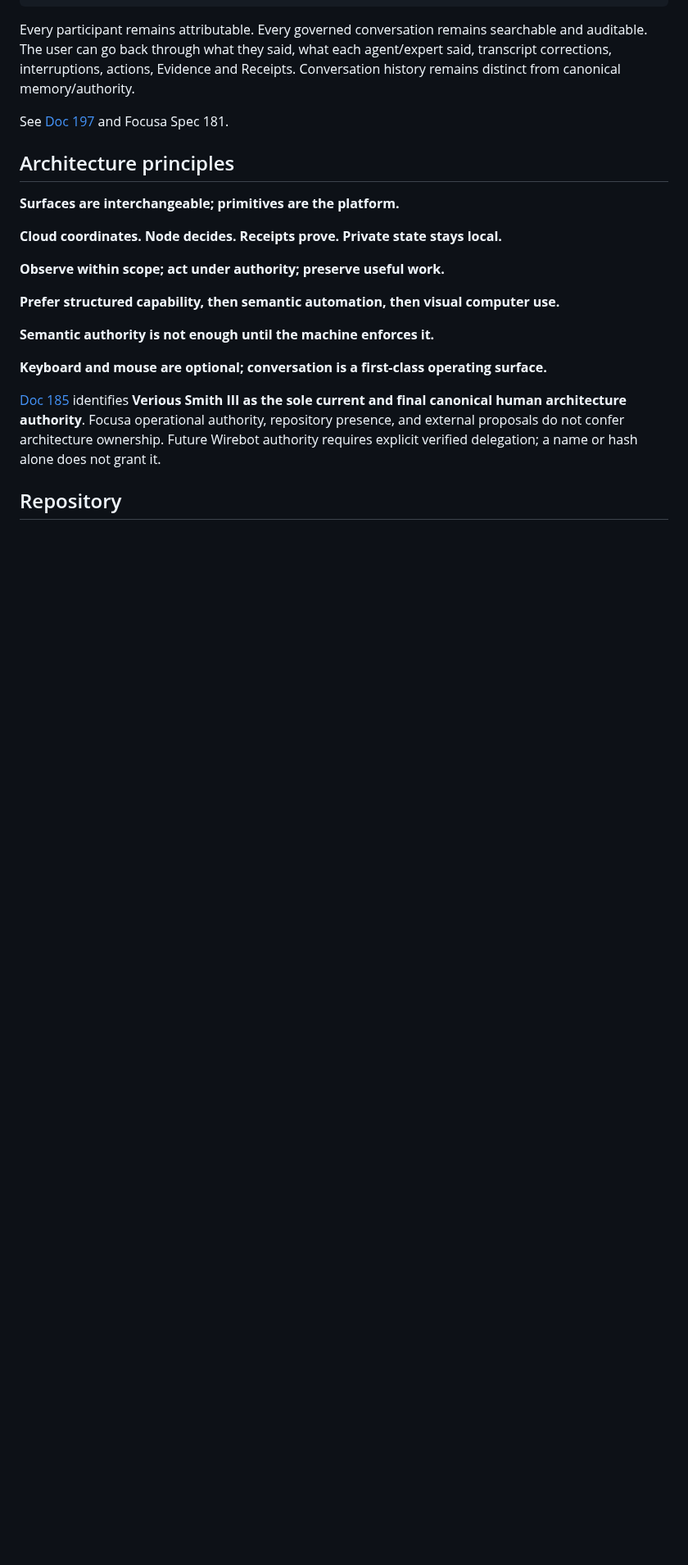
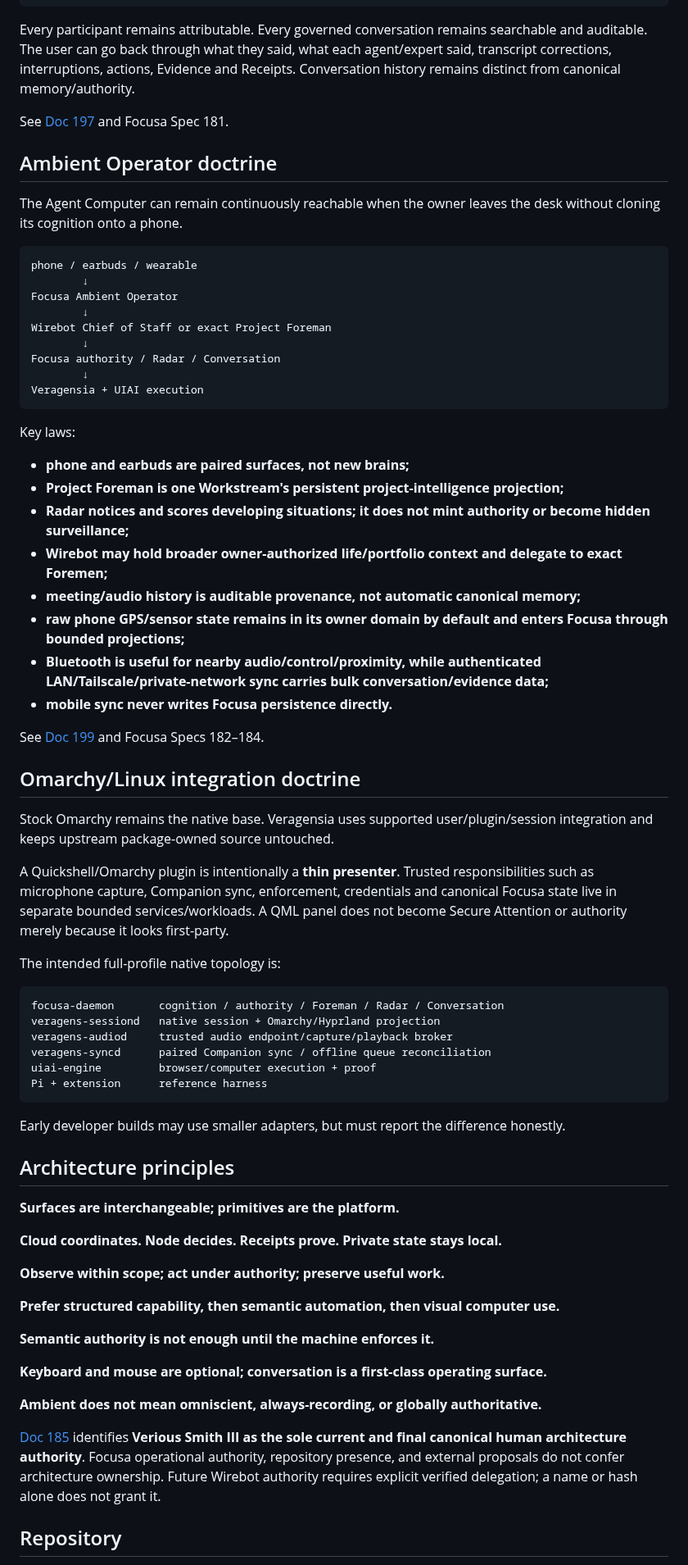
Before and after one commit to Startempire-Wire/veragensia, a Markdown page: README.md, the part around one of its changes. Shown at 82% size. Rendered like a GitHub page; blank space fills up the shorter version.

Commit message:
docs: surface Ambient Operator and Omarchy convergence from root README

````diff
--- a/README.md
+++ b/README.md
@@ -110,6 +113,54 @@ Every participant remains attributable. Every governed conversation remains sear
 
 See [Doc 197](docs/197-veragensia-voice-native-agent-computer-audio-ui-and-conversation-continuity-spec.md) and Focusa Spec 181.
 
+## Ambient Operator doctrine
+
+The Agent Computer can remain continuously reachable when the owner leaves the desk without cloning its cognition onto a phone.
+
+```text
+phone / earbuds / wearable
+        ↓
+Focusa Ambient Operator
+        ↓
+Wirebot Chief of Staff or exact Project Foreman
+        ↓
+Focusa authority / Radar / Conversation
+        ↓
+Veragensia + UIAI execution
+```
+
+Key laws:
+
+- **phone and earbuds are paired surfaces, not new brains;**
+- **Project Foreman is one Workstream's persistent project-intelligence projection;**
+- **Radar notices and scores developing situations; it does not mint authority or become hidden surveillance;**
+- **Wirebot may hold broader owner-authorized life/portfolio context and delegate to exact Foremen;**
+- **meeting/audio history is auditable provenance, not automatic canonical memory;**
+- **raw phone GPS/sensor state remains in its owner domain by default and enters Focusa through bounded projections;**
+- **Bluetooth is useful for nearby audio/control/proximity, while authenticated LAN/Tailscale/private-network sync carries bulk conversation/evidence data;**
+- **mobile sync never writes Focusa persistence directly.**
+
+See [Doc 199](docs/199-veragensia-ambient-operator-companion-sync-and-omarchy-integration-spec.md) and Focusa Specs 182–184.
+
+## Omarchy/Linux integration doctrine
+
+Stock Omarchy remains the native base. Veragensia uses supported user/plugin/session integration and keeps upstream package-owned source untouched.
+
+A Quickshell/Omarchy plugin is intentionally a **thin presenter**. Trusted responsibilities such as microphone capture, Companion sync, enforcement, credentials and canonical Focusa state live in separate bounded services/workloads. A QML panel does not become Secure Attention or authority merely because it looks first-party.
+
+The intended full-profile native topology is:
+
+```text
+focusa-daemon       cognition / authority / Foreman / Radar / Conversation
+veragens-sessiond   native session + Omarchy/Hyprland projection
+veragens-audiod     trusted audio endpoint/capture/playback broker
+veragens-syncd      paired Companion sync / offline queue reconciliation
+uiai-engine         browser/computer execution + proof
+Pi + extension      reference harness
+```
+
+Early developer builds may use smaller adapters, but must report the difference honestly.
+
 ## Architecture principles
 
 **Surfaces are interchangeable; primitives are the platform.**
@@ -123,6 +174,8 @@ See [Doc 197](docs/197-veragensia-voice-native-agent-computer-audio-ui-and-conve
 **Semantic authority is not enough until the machine enforces it.**
 
 **Keyboard and mouse are optional; conversation is a first-class operating surface.**
+
+**Ambient does not mean omniscient, always-recording, or globally authoritative.**
 
 [Doc 185](docs/185-veragensia-architecture-authority-provenance-and-wirebot-identity-policy.md) identifies **Verious Smith III as the sole current and final canonical human architecture authority**. Focusa operational authority, repository presence, and external proposals do not confer architecture ownership. Future Wirebot authority requires explicit verified delegation; a name or hash alone does not grant it.
 
````
Also changed, not shown: other parts of README.md (+5 -0 lines).
